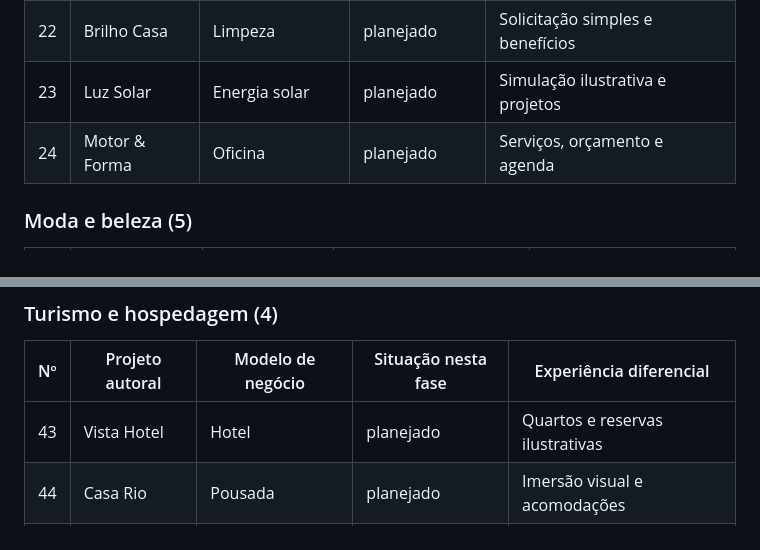
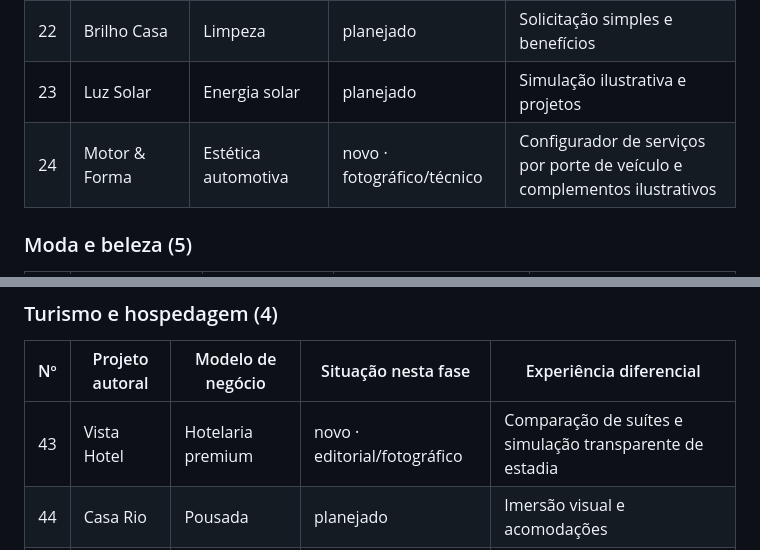
Before and after one commit to usbrin/usbrin-site, a Markdown page: docs/USBRIN-PORTFOLIO-PLANO.md, 2 parts joined by grey strips. Drawn GitHub-style.

```diff
--- a/docs/USBRIN-PORTFOLIO-PLANO.md
+++ b/docs/USBRIN-PORTFOLIO-PLANO.md
@@ -54,7 +54,7 @@ Meta: **50 projetos autorais conceituais**, divididos em **10 segmentos**. Cada
 | 21 | Eixo Consultoria | Consultoria | planejado | Soluções, metodologia e diagnóstico |
 | 22 | Brilho Casa | Limpeza | planejado | Solicitação simples e benefícios |
 | 23 | Luz Solar | Energia solar | planejado | Simulação ilustrativa e projetos |
-| 24 | Motor & Forma | Oficina | planejado | Serviços, orçamento e agenda |
+| 24 | Motor & Forma | Estética automotiva | novo · fotográfico/técnico | Configurador de serviços por porte de veículo e complementos ilustrativos |
 
 ### Moda e beleza (5)
 
@@ -98,7 +98,7 @@ Meta: **50 projetos autorais conceituais**, divididos em **10 segmentos**. Cada
 
 | Nº | Projeto autoral | Modelo de negócio | Situação nesta fase | Experiência diferencial |
 |---:|---|---|---|---|
-| 43 | Vista Hotel | Hotel | planejado | Quartos e reservas ilustrativas |
+| 43 | Vista Hotel | Hotelaria premium | novo · editorial/fotográfico | Comparação de suítes e simulação transparente de estadia |
 | 44 | Casa Rio | Pousada | planejado | Imersão visual e acomodações |
 | 45 | Rota Brasil | Agência | planejado | Roteiros e pacotes |
 | 46 | Selva Viva | Ecoturismo | planejado | Expedições e sustentabilidade |
```
Also changed, not shown: other parts of docs/USBRIN-PORTFOLIO-PLANO.md (+24 -0 lines).
